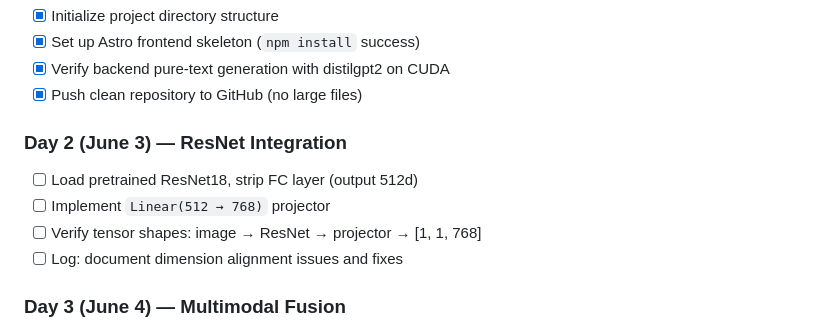
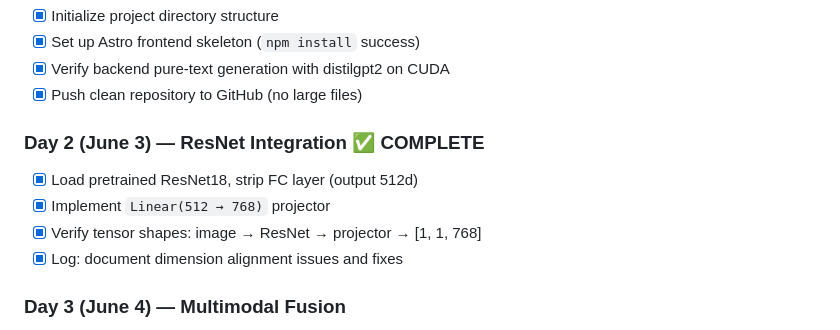
Before and after one commit to resnet18/ResidualCat, a Markdown page: docs/rdev_log.md, the part around the change. Drawn GitHub-style.

```diff
--- a/docs/rdev_log.md
+++ b/docs/rdev_log.md
@@ -32,11 +32,11 @@
 - [x] Verify backend pure-text generation with distilgpt2 on CUDA
 - [x] Push clean repository to GitHub (no large files)
 
-### Day 2 (June 3) — ResNet Integration
-- [ ] Load pretrained ResNet18, strip FC layer (output 512d)
-- [ ] Implement `Linear(512 → 768)` projector
-- [ ] Verify tensor shapes: image → ResNet → projector → [1, 1, 768]
-- [ ] Log: document dimension alignment issues and fixes
+### Day 2 (June 3) — ResNet Integration ✅ COMPLETE
+- [x] Load pretrained ResNet18, strip FC layer (output 512d)
+- [x] Implement `Linear(512 → 768)` projector
+- [x] Verify tensor shapes: image → ResNet → projector → [1, 1, 768]
+- [x] Log: document dimension alignment issues and fixes
 
 ### Day 3 (June 4) — Multimodal Fusion
 - [ ] Concatenate visual token + text embeddings along sequence dim
```
Also changed, not shown: readme.md (+3 -0 lines).
